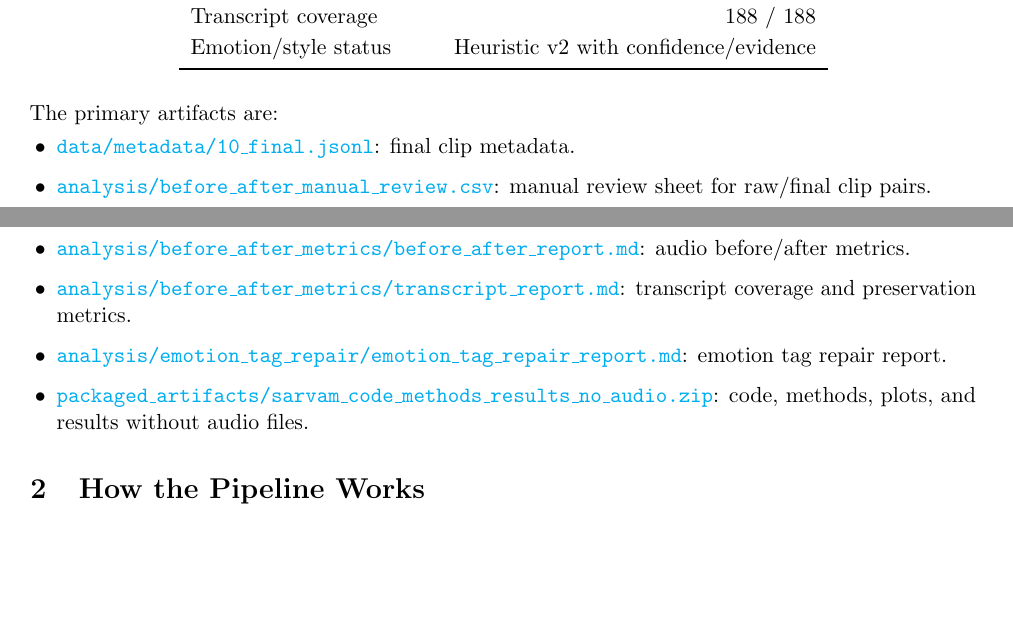
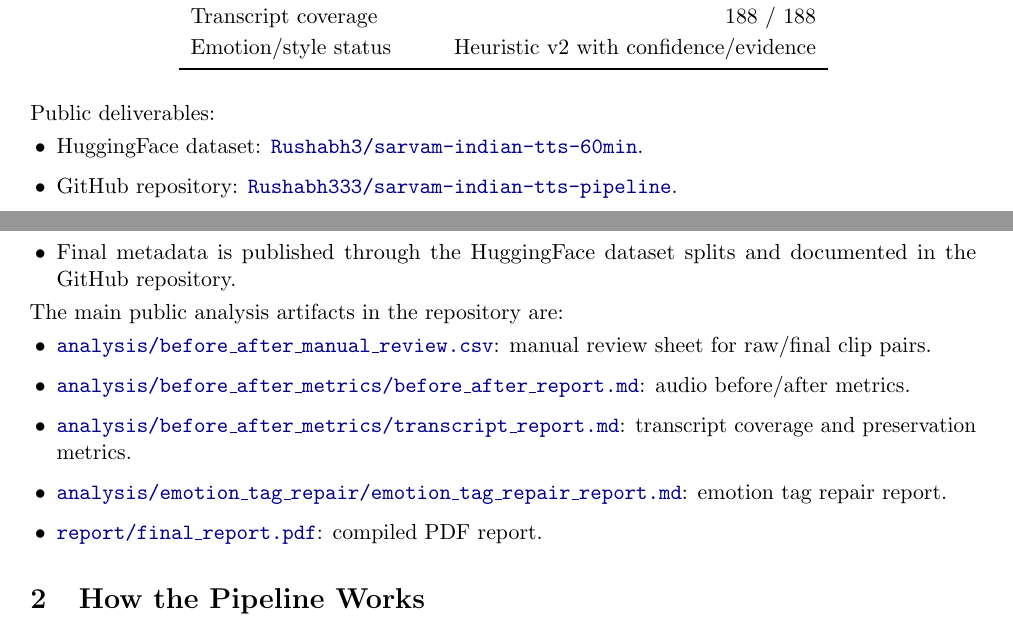
Before and after one commit to Rushabh333/sarvam-indian-tts-pipeline, a LaTeX paper (report/final_report.tex): two parts of pages 1 and 2 of 9 before the commit and two parts of pages 1 and 2 of 10 after it, joined at a grey line, cut so that both start at the same text, the shorter picture padded with empty space. Compiled offline with pdfLaTeX.

Commit message:
Use public links in final report

```diff
--- a/report/final_report.tex
+++ b/report/final_report.tex
@@ -63,14 +63,20 @@ Emotion/style status & Heuristic v2 with confidence/evidence \\
 \end{tabular}
 \end{table}
 
-\noindent The primary artifacts are:
+\noindent Public deliverables:
 \begin{itemize}
-    \item \href{run:../data/metadata/10_final.jsonl}{\texttt{data/metadata/10\_final.jsonl}}: final clip metadata.
-    \item \href{run:../analysis/before_after_manual_review.csv}{\texttt{analysis/before\_after\_manual\_review.csv}}: manual review sheet for raw/final clip pairs.
-    \item \href{run:../analysis/before_after_metrics/before_after_report.md}{\texttt{analysis/before\_after\_metrics/before\_after\_report.md}}: audio before/after metrics.
-    \item \href{run:../analysis/before_after_metrics/transcript_report.md}{\texttt{analysis/before\_after\_metrics/transcript\_report.md}}: transcript coverage and preservation metrics.
-    \item \href{run:../analysis/emotion_tag_repair/emotion_tag_repair_report.md}{\texttt{analysis/emotion\_tag\_repair/emotion\_tag\_repair\_report.md}}: emotion tag repair report.
-    \item \href{run:../packaged_artifacts/sarvam_code_methods_results_no_audio.zip}{\texttt{packaged\_artifacts/sarvam\_code\_methods\_results\_no\_audio.zip}}: code, methods, plots, and results without audio files.
+    \item HuggingFace dataset: \href{https://huggingface.co/datasets/Rushabh3/sarvam-indian-tts-60min}{\texttt{Rushabh3/sarvam-indian-tts-60min}}.
+    \item GitHub repository: \href{https://github.com/Rushabh333/sarvam-indian-tts-pipeline}{\texttt{Rushabh333/sarvam-indian-tts-pipeline}}.
+    \item Final metadata is published through the HuggingFace dataset splits and documented in the GitHub repository.
+\end{itemize}
+
+\noindent The main public analysis artifacts in the repository are:
+\begin{itemize}
+    \item \href{https://github.com/Rushabh333/sarvam-indian-tts-pipeline/blob/main/analysis/before_after_manual_review.csv}{\texttt{analysis/before\_after\_manual\_review.csv}}: manual review sheet for raw/final clip pairs.
+    \item \href{https://github.com/Rushabh333/sarvam-indian-tts-pipeline/blob/main/analysis/before_after_metrics/before_after_report.md}{\texttt{analysis/before\_after\_metrics/before\_after\_report.md}}: audio before/after metrics.
+    \item \href{https://github.com/Rushabh333/sarvam-indian-tts-pipeline/blob/main/analysis/before_after_metrics/transcript_report.md}{\texttt{analysis/before\_after\_metrics/transcript\_report.md}}: transcript coverage and preservation metrics.
+    \item \href{https://github.com/Rushabh333/sarvam-indian-tts-pipeline/blob/main/analysis/emotion_tag_repair/emotion_tag_repair_report.md}{\texttt{analysis/emotion\_tag\_repair/emotion\_tag\_repair\_report.md}}: emotion tag repair report.
+    \item \href{https://github.com/Rushabh333/sarvam-indian-tts-pipeline/blob/main/report/final_report.pdf}{\texttt{report/final\_report.pdf}}: compiled PDF report.
 \end{itemize}
 
 \section{How the Pipeline Works}
```
Also changed, not shown: report/final_report.pdf, report/final_report.tex (25 more changed lines).
